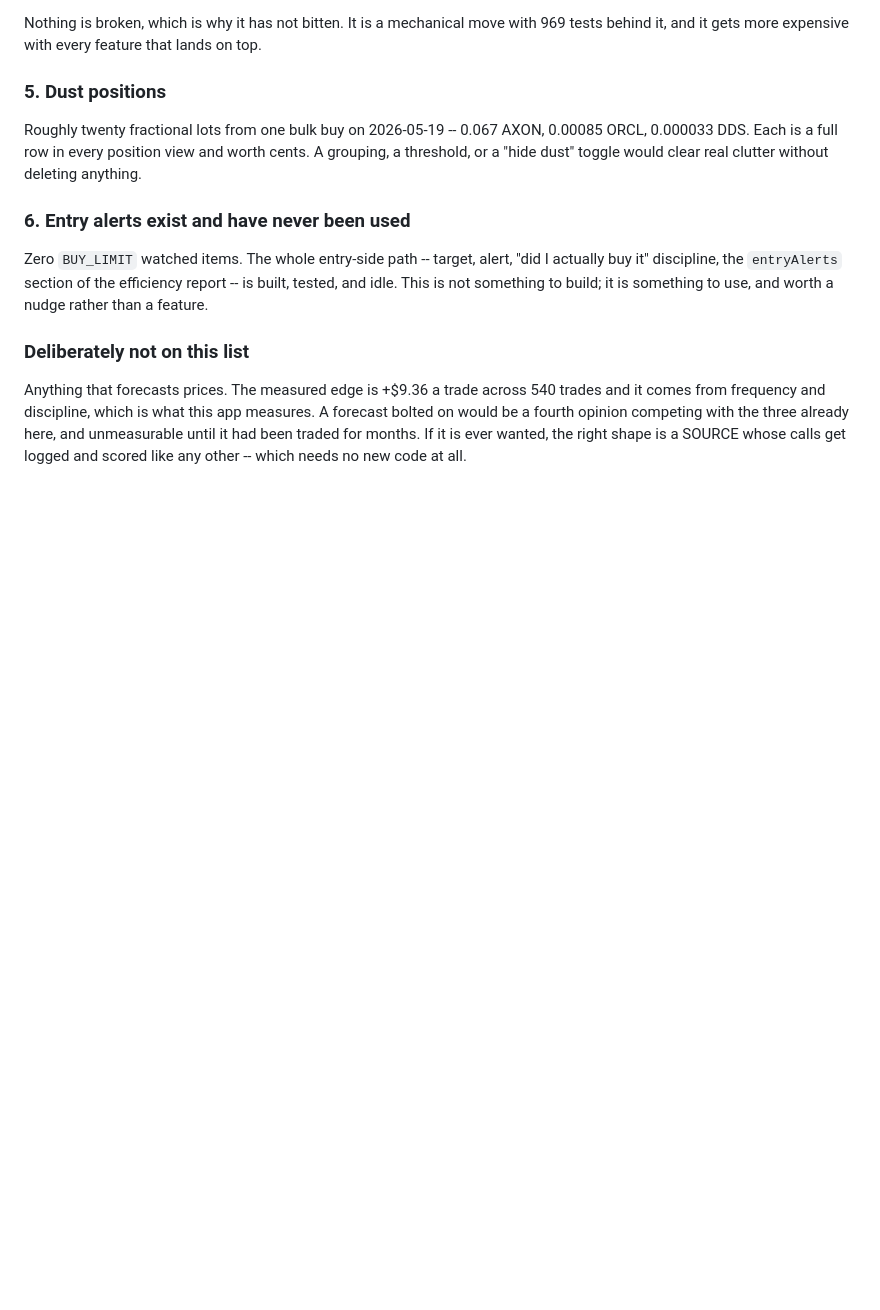
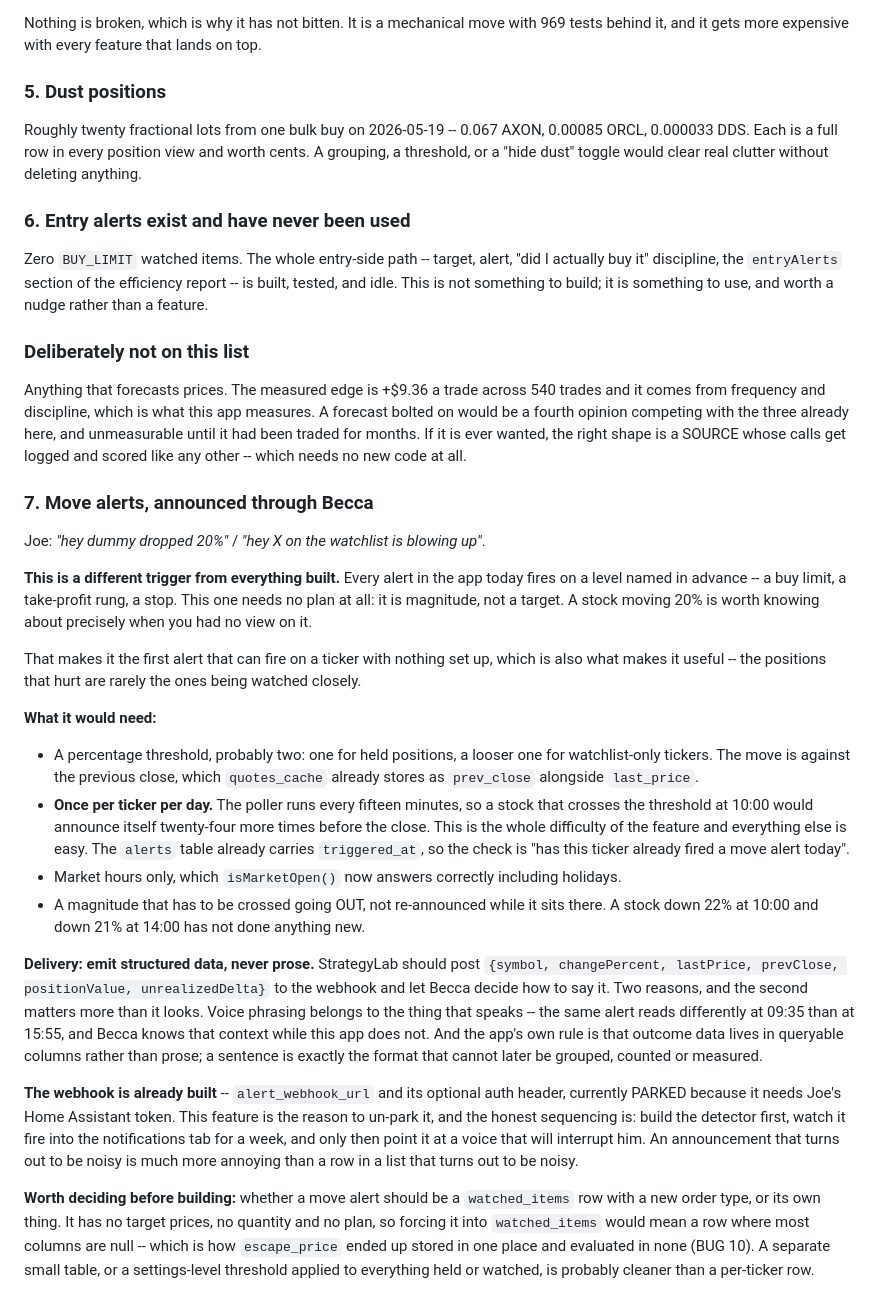
Before and after one commit to JoeOster/StrategyLabV2, a Markdown page: docs/V2_BACKLOG.md, the part around the change. Drawn GitHub-style; blank space fills up the shorter version.

Commit message:
Capture move alerts announced through Becca
Joe: "hey dummy dropped 20%" / "hey X on the watchlist is blowing up".

Worth recording carefully because it is a different trigger from everything
built. Every alert today fires on a level named in advance -- a buy limit, a
rung, a stop. This one needs no plan at all: it is magnitude, not a target,
which is exactly why it is useful. The positions that hurt are rarely the ones
being watched closely.

The hard part is not detection, it is not repeating itself. The poller runs
every fifteen minutes, so a stock crossing the threshold at 10:00 would
announce itself two dozen more times before the close.

Delivery should be structured data rather than a sentence, and the note says
why: voice phrasing belongs to the thing that speaks, and prose is the one
format that cannot later be grouped, counted or measured -- which is this
project's standing rule about outcome data.

Also sequences it honestly against the parked webhook: build the detector, let
it fire into the notifications tab for a week, and only then point it at a
voice that will interrupt him. An announcement that turns out to be noisy is
much more annoying than a row in a list that turns out to be noisy.

```diff
--- a/docs/V2_BACKLOG.md
+++ b/docs/V2_BACKLOG.md
@@ -1271,3 +1271,57 @@ measures. A forecast bolted on would be a fourth opinion competing with the
 three already here, and unmeasurable until it had been traded for months. If it
 is ever wanted, the right shape is a SOURCE whose calls get logged and scored
 like any other -- which needs no new code at all.
+
+### 7. Move alerts, announced through Becca
+
+Joe: *"hey dummy dropped 20%"* / *"hey X on the watchlist is blowing up"*.
+
+**This is a different trigger from everything built.** Every alert in the app
+today fires on a level named in advance -- a buy limit, a take-profit rung, a
+stop. This one needs no plan at all: it is magnitude, not a target. A stock
+moving 20% is worth knowing about precisely when you had no view on it.
+
+That makes it the first alert that can fire on a ticker with nothing set up,
+which is also what makes it useful -- the positions that hurt are rarely the
+ones being watched closely.
+
+**What it would need:**
+
+- A percentage threshold, probably two: one for held positions, a looser one
+  for watchlist-only tickers. The move is against the previous close, which
+  `quotes_cache` already stores as `prev_close` alongside `last_price`.
+- **Once per ticker per day.** The poller runs every fifteen minutes, so a
+  stock that crosses the threshold at 10:00 would announce itself twenty-four
+  more times before the close. This is the whole difficulty of the feature and
+  everything else is easy. The `alerts` table already carries `triggered_at`,
+  so the check is "has this ticker already fired a move alert today".
+- Market hours only, which `isMarketOpen()` now answers correctly including
+  holidays.
+- A magnitude that has to be crossed going OUT, not re-announced while it sits
+  there. A stock down 22% at 10:00 and down 21% at 14:00 has not done anything
+  new.
+
+**Delivery: emit structured data, never prose.** StrategyLab should post
+`{symbol, changePercent, lastPrice, prevClose, positionValue, unrealizedDelta}`
+to the webhook and let Becca decide how to say it. Two reasons, and the second
+matters more than it looks. Voice phrasing belongs to the thing that speaks --
+the same alert reads differently at 09:35 than at 15:55, and Becca knows that
+context while this app does not. And the app's own rule is that outcome data
+lives in queryable columns rather than prose; a sentence is exactly the format
+that cannot later be grouped, counted or measured.
+
+**The webhook is already built** -- `alert_webhook_url` and its optional auth
+header, currently PARKED because it needs Joe's Home Assistant token. This
+feature is the reason to un-park it, and the honest sequencing is: build the
+detector first, watch it fire into the notifications tab for a week, and only
+then point it at a voice that will interrupt him. An announcement that turns
+out to be noisy is much more annoying than a row in a list that turns out to
+be noisy.
+
+**Worth deciding before building:** whether a move alert should be a
+`watched_items` row with a new order type, or its own thing. It has no target
+prices, no quantity and no plan, so forcing it into `watched_items` would mean
+a row where most columns are null -- which is how `escape_price` ended up
+stored in one place and evaluated in none (BUG 10). A separate small table, or
+a settings-level threshold applied to everything held or watched, is probably
+cleaner than a per-ticker row.
```
